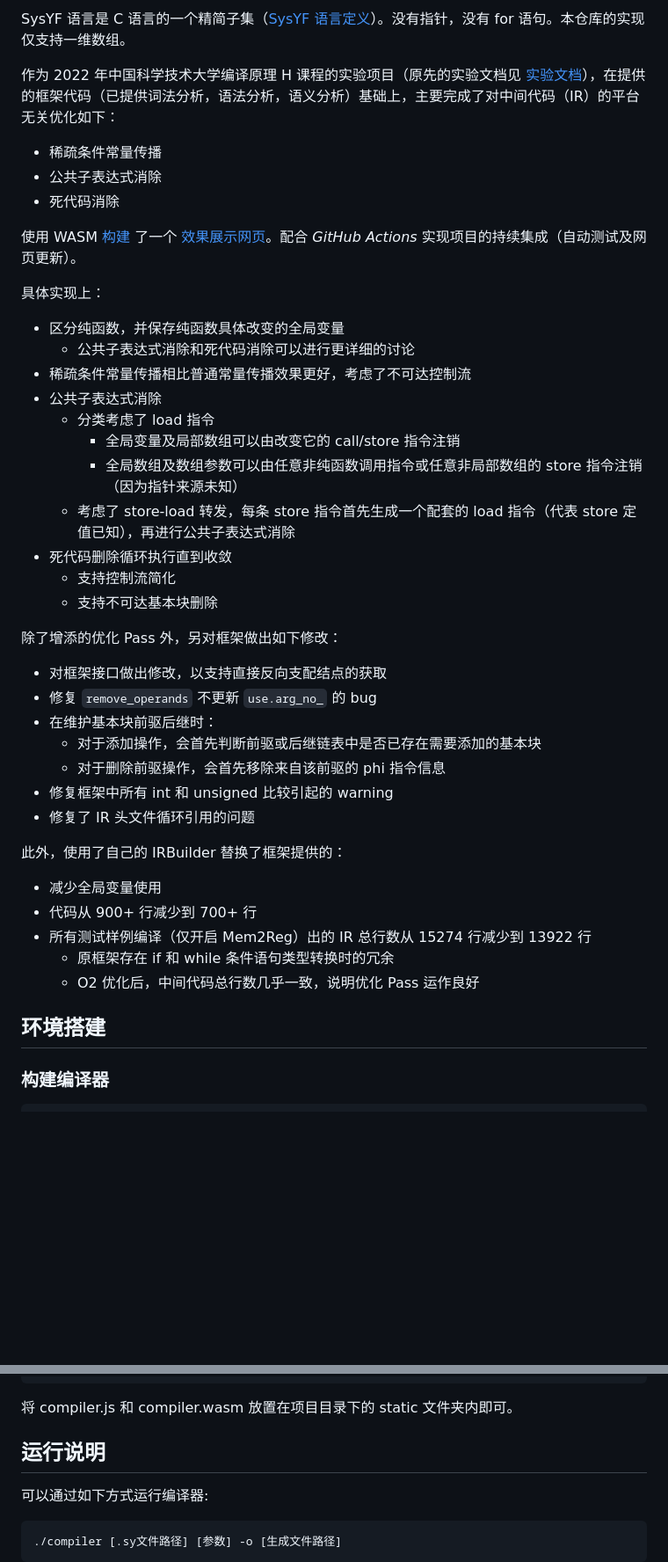
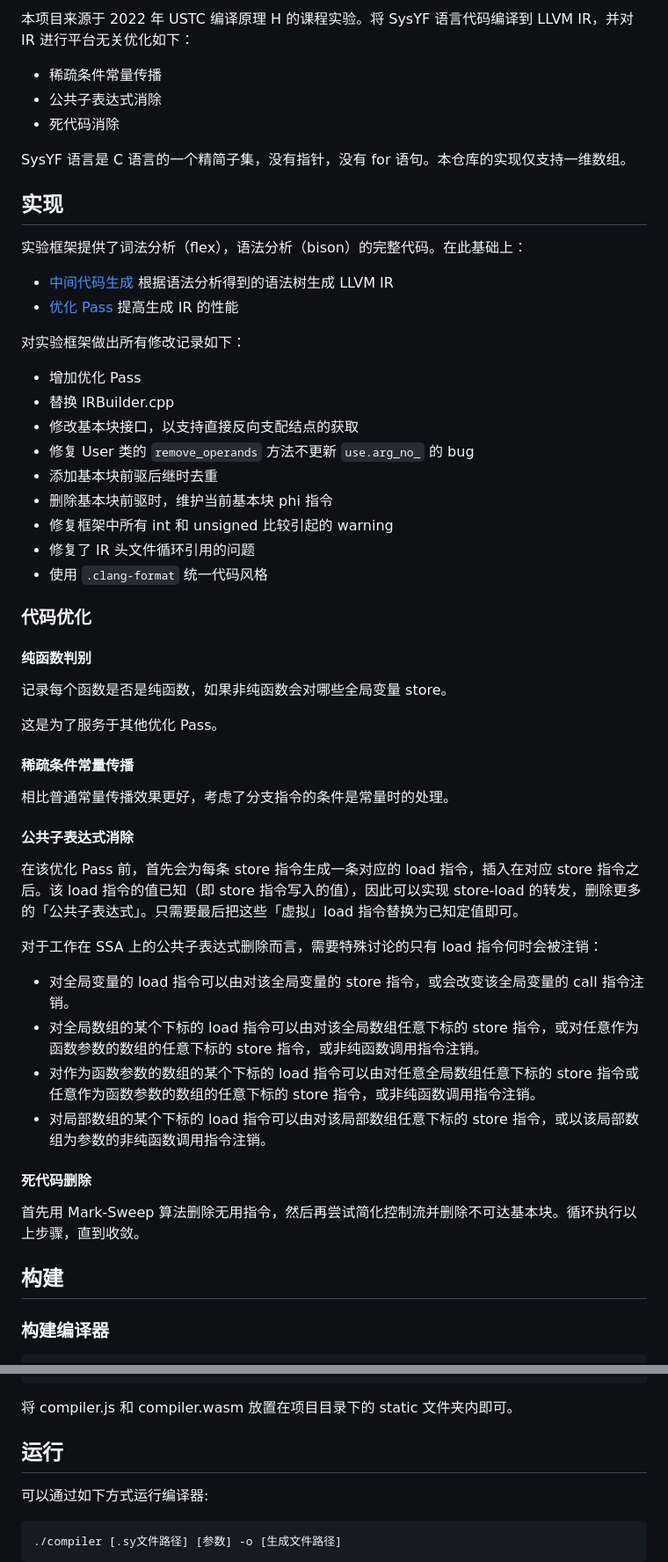
Before and after one commit to liuly0322/sysyf_compiler_codegen_opt, a Markdown page: README.md, 2 parts joined by grey strips. Shown at 88% size. Drawn GitHub-style; blank space fills up the shorter version.

Commit message:
docs: update readme

```diff
--- a/README.md
+++ b/README.md
@@ -16,47 +16,59 @@
 
-SysYF 语言是 C 语言的一个精简子集（[SysYF 语言定义](SysYF语言定义.pdf)）。没有指针，没有 for 语句。本仓库的实现仅支持一维数组。
-
-作为 2022 年中国科学技术大学编译原理 H 课程的实验项目（原先的实验文档见 [实验文档](./doc.md)），在提供的框架代码（已提供词法分析，语法分析，语义分析）基础上，主要完成了对中间代码（IR）的平台无关优化如下：
+本项目来源于 2022 年 USTC 编译原理 H 的课程实验。将 SysYF 语言代码编译到 LLVM IR，并对 IR 进行平台无关优化如下：
 
 - 稀疏条件常量传播
 - 公共子表达式消除
 - 死代码消除
 
-使用 WASM [构建](#构建-WASM) 了一个 [效果展示网页](https://liuly.moe/sysyf_compiler_codegen_opt/)。配合 _GitHub Actions_ 实现项目的持续集成（自动测试及网页更新）。
+SysYF 语言是 C 语言的一个精简子集，没有指针，没有 for 语句。本仓库的实现仅支持一维数组。
 
-具体实现上：
+## 实现
 
-- 区分纯函数，并保存纯函数具体改变的全局变量
-  - 公共子表达式消除和死代码消除可以进行更详细的讨论
-- 稀疏条件常量传播相比普通常量传播效果更好，考虑了不可达控制流
-- 公共子表达式消除
-  - 分类考虑了 load 指令
-    - 全局变量及局部数组可以由改变它的 call/store 指令注销
-    - 全局数组及数组参数可以由任意非纯函数调用指令或任意非局部数组的 store 指令注销（因为指针来源未知）
-  - 考虑了 store-load 转发，每条 store 指令首先生成一个配套的 load 指令（代表 store 定值已知），再进行公共子表达式消除
-- 死代码删除循环执行直到收敛
-  - 支持控制流简化
-  - 支持不可达基本块删除
+实验框架提供了词法分析（flex），语法分析（bison）的完整代码。在此基础上：
 
-除了增添的优化 Pass 外，另对框架做出如下修改：
+- [中间代码生成](./SysYF_Pass_Student/src/SysYFIRBuilder/IRBuilder.cpp) 根据语法分析得到的语法树生成 LLVM IR
+- [优化 Pass](./SysYF_Pass_Student/src/Optimize/) 提高生成 IR 的性能
 
-- 对框架接口做出修改，以支持直接反向支配结点的获取
-- 修复 `remove_operands` 不更新 `use.arg_no_` 的 bug
-- 在维护基本块前驱后继时：
-  - 对于添加操作，会首先判断前驱或后继链表中是否已存在需要添加的基本块
-  - 对于删除前驱操作，会首先移除来自该前驱的 phi 指令信息
+对实验框架做出所有修改记录如下：
+
+- 增加优化 Pass
+- 替换 IRBuilder.cpp
+- 修改基本块接口，以支持直接反向支配结点的获取
+- 修复 User 类的 `remove_operands` 方法不更新 `use.arg_no_` 的 bug
+- 添加基本块前驱后继时去重
+- 删除基本块前驱时，维护当前基本块 phi 指令
 - 修复框架中所有 int 和 unsigned 比较引起的 warning
 - 修复了 IR 头文件循环引用的问题
+- 使用 `.clang-format` 统一代码风格
 
-此外，使用了自己的 IRBuilder 替换了框架提供的：
+### 代码优化
 
-- 减少全局变量使用
-- 代码从 900+ 行减少到 700+ 行
-- 所有测试样例编译（仅开启 Mem2Reg）出的 IR 总行数从 15274 行减少到 13922 行
-  - 原框架存在 if 和 while 条件语句类型转换时的冗余
-  - O2 优化后，中间代码总行数几乎一致，说明优化 Pass 运作良好
+#### 纯函数判别
 
-## 环境搭建
+记录每个函数是否是纯函数，如果非纯函数会对哪些全局变量 store。
+
+这是为了服务于其他优化 Pass。
+
+#### 稀疏条件常量传播
+
+相比普通常量传播效果更好，考虑了分支指令的条件是常量时的处理。
+
+#### 公共子表达式消除
+
+在该优化 Pass 前，首先会为每条 store 指令生成一条对应的 load 指令，插入在对应 store 指令之后。该 load 指令的值已知（即 store 指令写入的值），因此可以实现 store-load 的转发，删除更多的「公共子表达式」。只需要最后把这些「虚拟」load 指令替换为已知定值即可。
+
+对于工作在 SSA 上的公共子表达式删除而言，需要特殊讨论的只有 load 指令何时会被注销：
+
+- 对全局变量的 load 指令可以由对该全局变量的 store 指令，或会改变该全局变量的 call 指令注销。
+- 对全局数组的某个下标的 load 指令可以由对该全局数组任意下标的 store 指令，或对任意作为函数参数的数组的任意下标的 store 指令，或非纯函数调用指令注销。
+- 对作为函数参数的数组的某个下标的 load 指令可以由对任意全局数组任意下标的 store 指令或任意作为函数参数的数组的任意下标的 store 指令，或非纯函数调用指令注销。
+- 对局部数组的某个下标的 load 指令可以由对该局部数组任意下标的 store 指令，或以该局部数组为参数的非纯函数调用指令注销。
+
+#### 死代码删除
+
+首先用 Mark-Sweep 算法删除无用指令，然后再尝试简化控制流并删除不可达基本块。循环执行以上步骤，直到收敛。
+
+## 构建
 
 ### 构建编译器
 
@@ -95,7 +107,7 @@ docker run \
 
 将 compiler.js 和 compiler.wasm 放置在项目目录下的 static 文件夹内即可。
 
-## 运行说明
+## 运行
 
 可以通过如下方式运行编译器:
 
```
Also changed, not shown: other parts of README.md (+6 -6 lines).
